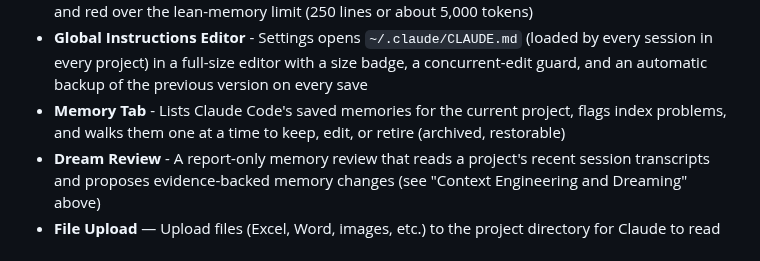
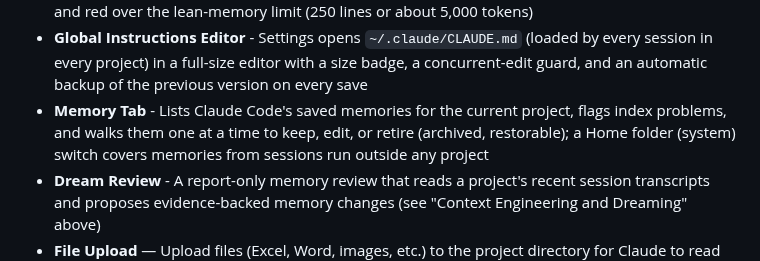
Before and after one commit to Powellga/Claude-Code-IDE, a Markdown page: README.md, the part around one of its changes. GitHub-like rendering.

```diff
--- a/README.md
+++ b/README.md
@@ -77,7 +77,7 @@ The original plan also covered versioned memory history, write-conflict checks,
 - **CLAUDE.md Editor** — Read, edit, and save CLAUDE.md project instructions directly in the IDE
 - **CLAUDE.md Size Badge** - The CLAUDE.md tab shows the project's line count, turning amber near and red over the lean-memory limit (250 lines or about 5,000 tokens)
 - **Global Instructions Editor** - Settings opens `~/.claude/CLAUDE.md` (loaded by every session in every project) in a full-size editor with a size badge, a concurrent-edit guard, and an automatic backup of the previous version on every save
-- **Memory Tab** - Lists Claude Code's saved memories for the current project, flags index problems, and walks them one at a time to keep, edit, or retire (archived, restorable)
+- **Memory Tab** - Lists Claude Code's saved memories for the current project, flags index problems, and walks them one at a time to keep, edit, or retire (archived, restorable); a Home folder (system) switch covers memories from sessions run outside any project
 - **Dream Review** - A report-only memory review that reads a project's recent session transcripts and proposes evidence-backed memory changes (see "Context Engineering and Dreaming" above)
 - **File Upload** — Upload files (Excel, Word, images, etc.) to the project directory for Claude to read via MCP tools
 - **Screenshot Capture** — One-click Windows Snipping Tool integration: capture a screen region and Claude analyzes it automatically
```
Also changed, not shown: other parts of README.md (+1 -1 lines), CLAUDE.md (+1 -1 lines).
